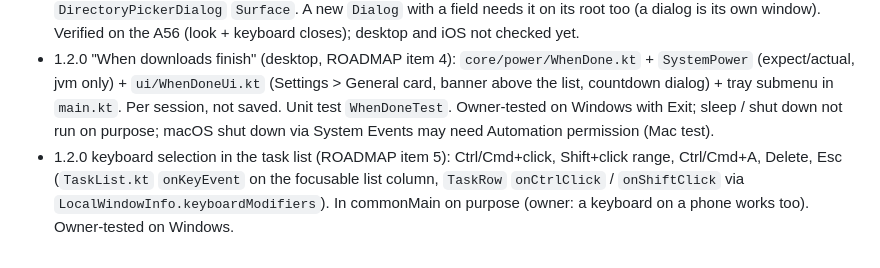
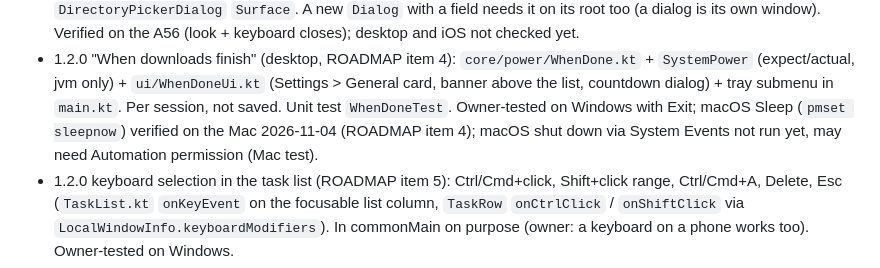
Before and after one commit to the-best-is-best/FetchJet, a Markdown page: CLAUDE.md, the part around the change. Drawn GitHub-style.

```diff
--- a/CLAUDE.md
+++ b/CLAUDE.md
@@ -465,8 +465,9 @@ Bridges:
 - 1.2.0 "When downloads finish" (desktop, ROADMAP item 4): `core/power/WhenDone.kt` +
   `SystemPower` (expect/actual, jvm only) + `ui/WhenDoneUi.kt` (Settings > General card, banner
   above the list, countdown dialog) + tray submenu in `main.kt`. Per session, not saved. Unit test
-  `WhenDoneTest`. Owner-tested on Windows with Exit; sleep / shut down not run on purpose; macOS
-  shut down via System Events may need Automation
+  `WhenDoneTest`. Owner-tested on Windows with Exit; macOS Sleep (`pmset sleepnow`) verified on the
+  Mac
+  2026-11-04 (ROADMAP item 4); macOS shut down via System Events not run yet, may need Automation
   permission (Mac test).
 - 1.2.0 keyboard selection in the task list (ROADMAP item 5): Ctrl/Cmd+click, Shift+click range,
   Ctrl/Cmd+A, Delete, Esc (`TaskList.kt` `onKeyEvent` on the focusable list column, `TaskRow`
```
Also changed, not shown: ROADMAP-1.2.0.md (+5 -0 lines).
